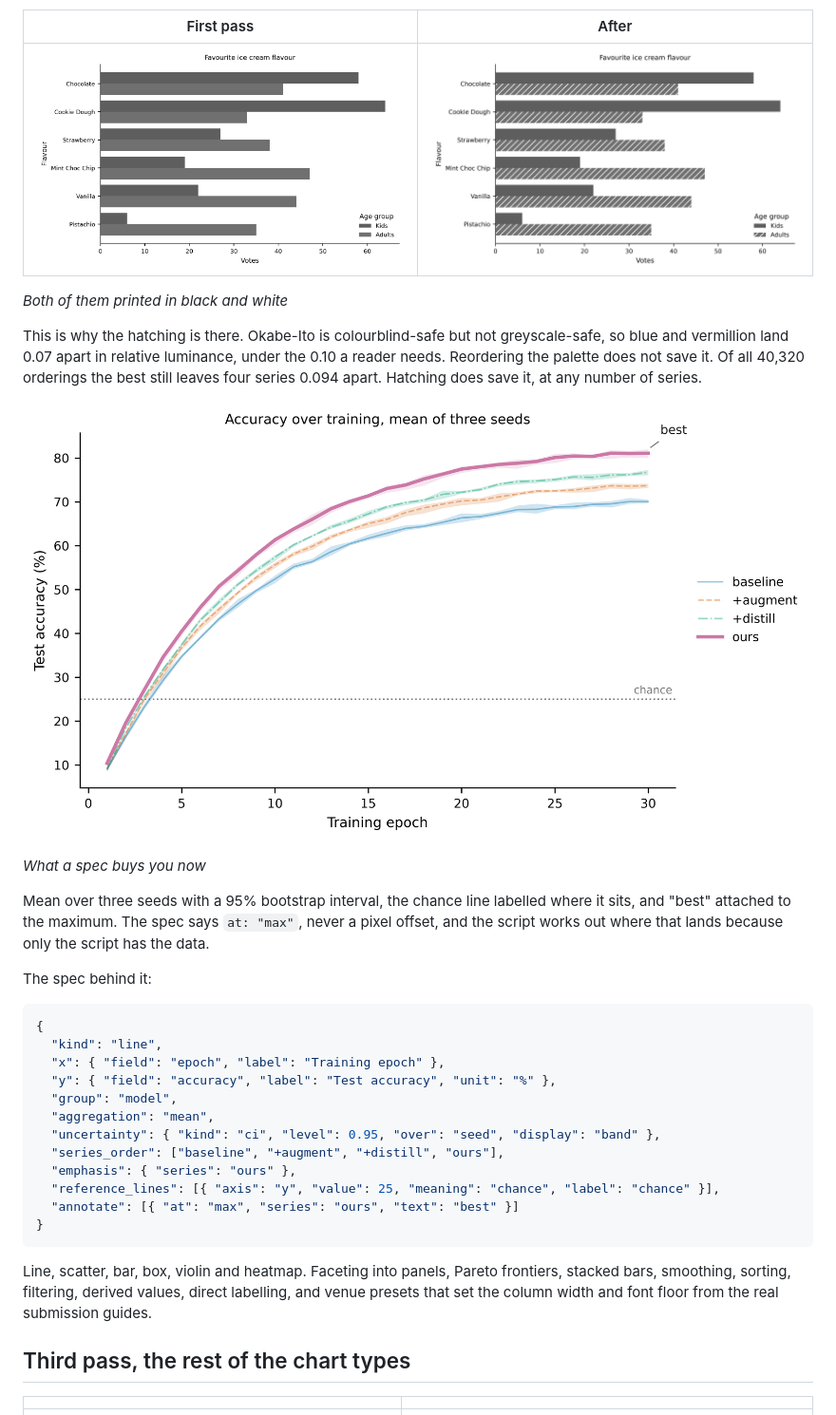
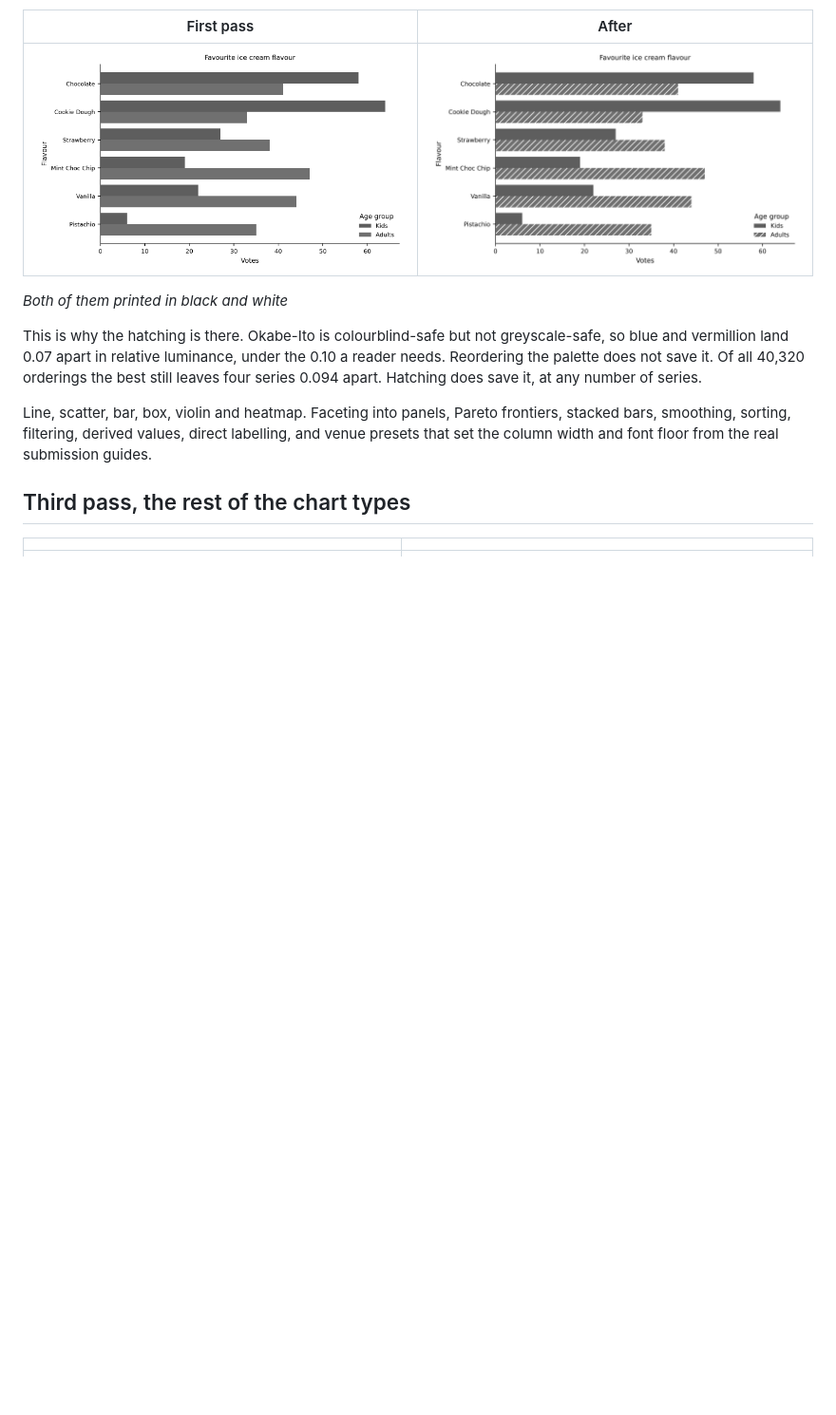
Before and after one commit to unluckyjet/JSONTranslator, a Markdown page: README.md, the part around the change printed below. Shown: that part at 95% size. GitHub-like rendering; pictures changed too: docs/uncertainty-band.png (deleted); blank space fills up the shorter version.

````diff
--- a/README.md
+++ b/README.md
@@ -27,31 +27,6 @@ vermillion land 0.07 apart in relative luminance, under the 0.10 a reader needs.
 palette does not save it. Of all 40,320 orderings the best still leaves four series 0.094 apart.
 Hatching does save it, at any number of series.
 
-![Training curves for four models with bootstrap confidence bands, a chance line and an annotation](docs/uncertainty-band.png)
-
-*What a spec buys you now*
-
-Mean over three seeds with a 95% bootstrap interval, the chance line labelled where it sits, and
-"best" attached to the maximum. The spec says `at: "max"`, never a pixel offset, and the script
-works out where that lands because only the script has the data.
-
-The spec behind it:
-
-```json
-{
-  "kind": "line",
-  "x": { "field": "epoch", "label": "Training epoch" },
-  "y": { "field": "accuracy", "label": "Test accuracy", "unit": "%" },
-  "group": "model",
-  "aggregation": "mean",
-  "uncertainty": { "kind": "ci", "level": 0.95, "over": "seed", "display": "band" },
-  "series_order": ["baseline", "+augment", "+distill", "ours"],
-  "emphasis": { "series": "ours" },
-  "reference_lines": [{ "axis": "y", "value": 25, "meaning": "chance", "label": "chance" }],
-  "annotate": [{ "at": "max", "series": "ours", "text": "best" }]
-}
-```
-
 Line, scatter, bar, box, violin and heatmap. Faceting into panels, Pareto frontiers, stacked bars,
 smoothing, sorting, filtering, derived values, direct labelling, and venue presets that set the
 column width and font floor from the real submission guides.
````
Also changed, not shown: other parts of README.md (+59 -12 lines), docs/fourth-pass-direct-labels.png (added), docs/fourth-pass-showcase.png (added), docs/lock-figure-1.png (added), docs/lock-figure-2.png (added).
